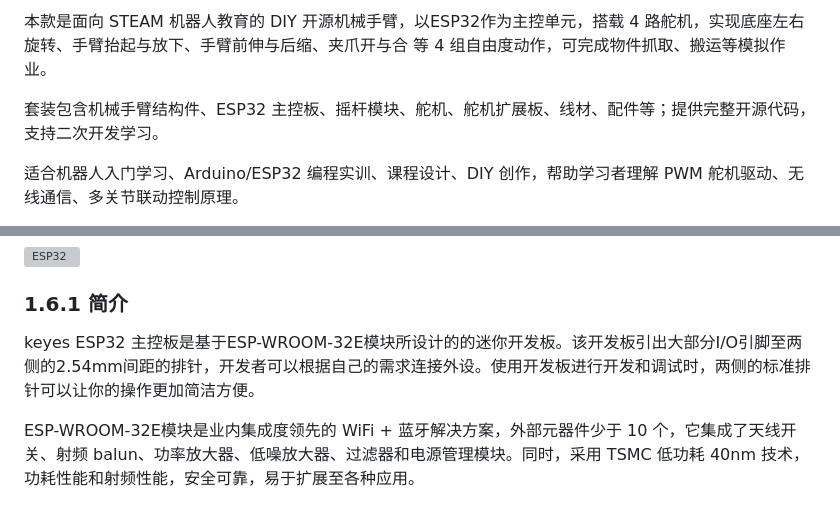
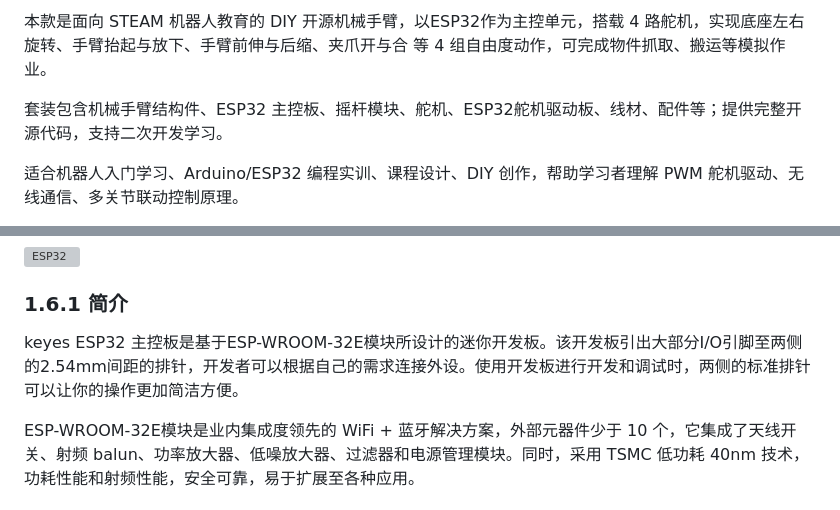
Before and after one commit to keyeswiki/KE3111, a Markdown page: docs/1.产品介绍.md, 2 parts joined by grey strips. GitHub-like rendering; grey boxes are pictures that could not be loaded.

```diff
--- a/docs/1.产品介绍.md
+++ b/docs/1.产品介绍.md
@@ -12,7 +12,7 @@
 
 本款是面向 STEAM 机器人教育的 DIY 开源机械手臂，以ESP32作为主控单元，搭载 4 路舵机，实现底座左右旋转、手臂抬起与放下、手臂前伸与后缩、夹爪开与合 等 4 组自由度动作，可完成物件抓取、搬运等模拟作业。
 
-套装包含机械手臂结构件、ESP32 主控板、摇杆模块、舵机、舵机扩展板、线材、配件等；提供完整开源代码，支持二次开发学习。
+套装包含机械手臂结构件、ESP32 主控板、摇杆模块、舵机、ESP32舵机驱动板、线材、配件等；提供完整开源代码，支持二次开发学习。
 
 适合机器人入门学习、Arduino/ESP32 编程实训、课程设计、DIY 创作，帮助学习者理解 PWM 舵机驱动、无线通信、多关节联动控制原理。
 
@@ -82,7 +82,7 @@
 
 ### 1.6.1 简介
 
-keyes ESP32 主控板是基于ESP-WROOM-32E模块所设计的的迷你开发板。该开发板引出大部分I/O引脚至两侧的2.54mm间距的排针，开发者可以根据自己的需求连接外设。使用开发板进行开发和调试时，两侧的标准排针可以让你的操作更加简洁方便。
+keyes ESP32 主控板是基于ESP-WROOM-32E模块所设计的迷你开发板。该开发板引出大部分I/O引脚至两侧的2.54mm间距的排针，开发者可以根据自己的需求连接外设。使用开发板进行开发和调试时，两侧的标准排针可以让你的操作更加简洁方便。
 
 ESP-WROOM-32E模块是业内集成度领先的 WiFi + 蓝牙解决方案，外部元器件少于 10 个，它集成了天线开关、射频 balun、功率放大器、低噪放大器、过滤器和电源管理模块。同时，采用 TSMC 低功耗 40nm 技术，功耗性能和射频性能，安全可靠，易于扩展至各种应用。
 
```
Also changed, not shown: other parts of docs/1.产品介绍.md (+1 -1 lines), docs/3.产品安装.md (+4 -4 lines), docs/media/D1.png, 4 other files.
